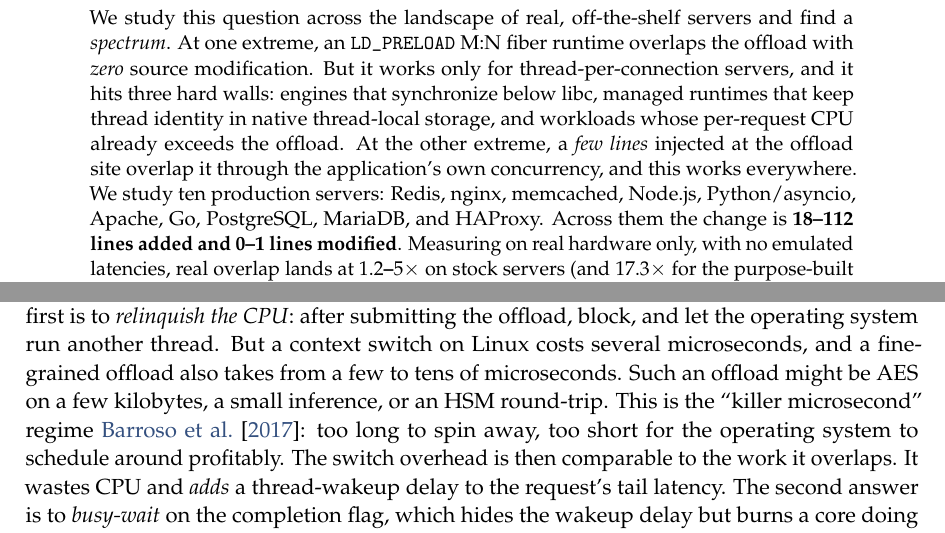
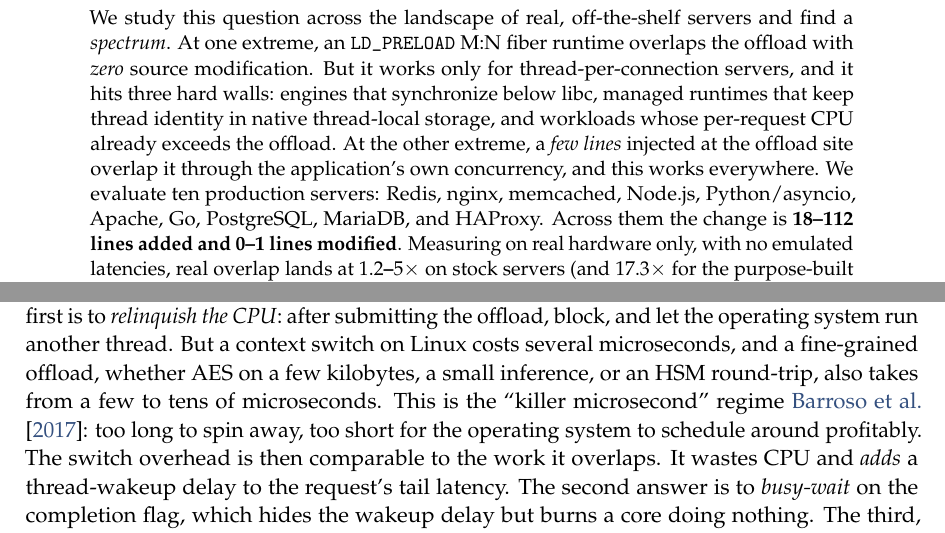
Before and after one commit to 19PINE-AI/transparent-offload, a LaTeX paper (paper/paper.tex, which reads paper/body.tex): two parts of pages 1 and 2 of 22, joined at a grey line, cut so that both start at the same text. Compiled offline with pdfLaTeX.

Commit message:
paper: smooth flow after de-semicoloning pass
- Abstract: "We study ten production servers" -> "We evaluate" to
  avoid repeating "study" from the prior sentence.
- Intro: fold the offload examples (AES, inference, HSM) back inline
  so the timing claim flows into the "killer microsecond" sentence.
- Sec 3: "These confirm the mechanism" -> "These results confirm".

Clean build, no warnings or overfull boxes.

Co-Authored-By: Claude Opus 4.8 (1M context) <noreply@anthropic.com>

```diff
--- a/paper/body.tex
+++ b/paper/body.tex
@@ -20,8 +20,8 @@
 The textbook answers are unsatisfying precisely in the regime that matters
 (Figure~\ref{fig:pipeline}). The first is to \emph{relinquish the CPU}: after submitting the
 offload, block, and let the operating system run another thread. But a context switch on Linux costs
-several microseconds, and a fine-grained offload also takes from a few to tens of microseconds. Such
-an offload might be AES on a few kilobytes, a small inference, or an HSM round-trip. This is the
+several microseconds, and a fine-grained offload, whether AES on a few kilobytes, a small inference,
+or an HSM round-trip, also takes from a few to tens of microseconds. This is the
 ``killer microsecond'' regime~\cite{microsecond}: too long to spin away, too short for the operating
 system to schedule around profitably. The switch overhead is then comparable
 to the work it overlaps. It wastes CPU and \emph{adds} a thread-wakeup delay to the request's tail
--- a/paper/paper.tex
+++ b/paper/paper.tex
@@ -84,7 +84,7 @@
 three hard walls: engines that synchronize below libc, managed runtimes that keep thread identity in
 native thread-local storage, and workloads whose per-request CPU already exceeds the offload. At the
 other extreme, a \emph{few lines} injected at the offload site overlap it through the application's
-own concurrency, and this works everywhere. We study ten production servers: Redis, nginx, memcached,
+own concurrency, and this works everywhere. We evaluate ten production servers: Redis, nginx, memcached,
 Node.js, Python/asyncio, Apache, Go, PostgreSQL, MariaDB, and HAProxy. Across them the change is
 \textbf{18--112 lines added and 0--1 lines modified}. Measuring on real hardware only, with no
 emulated latencies, real overlap lands at \textbf{$1.2$--$5\times$} on stock servers (and $17.3\times$
```
Also changed, not shown: paper/paper.pdf, paper/body.tex (2 more changed lines).
